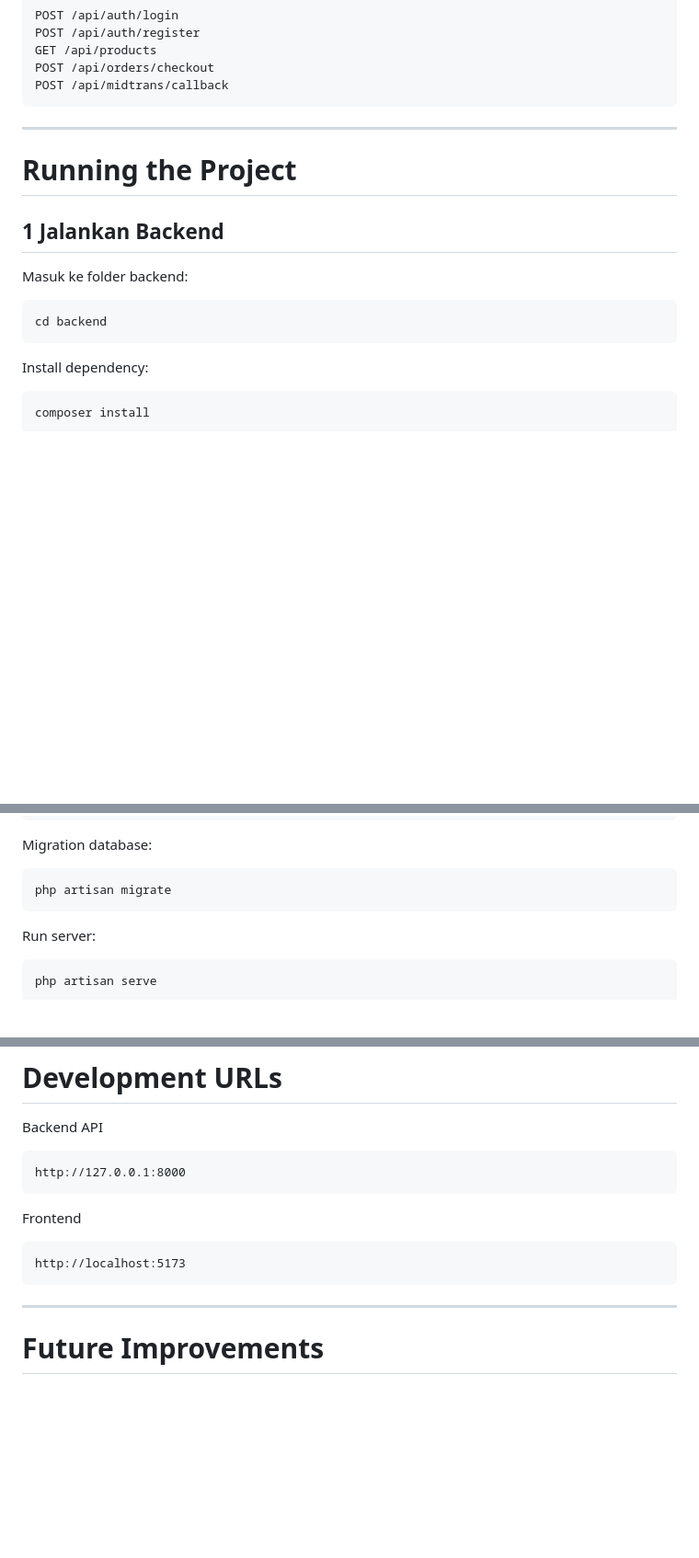
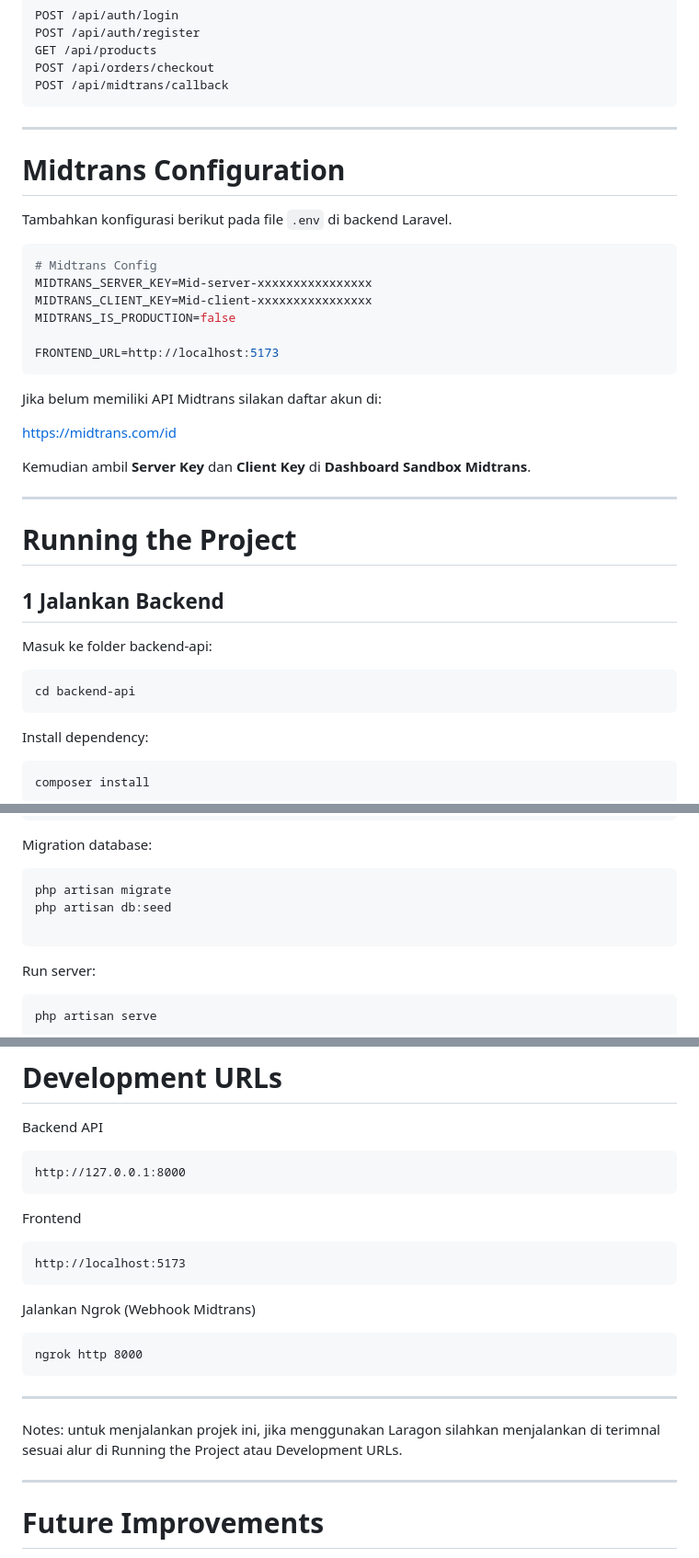
Before and after one commit to chandrakarim/Water-Gallon-E-Commerce-with-Laravel-API-Vue-3-SPA-and-Midtrans-Payment, a Markdown page: README.md, 3 parts joined by grey strips. Shown at 92% size. GitHub-like rendering; blank space fills up the shorter version.

````diff
--- a/README.md
+++ b/README.md
@@ -451,15 +496,34 @@ POST /api/midtrans/callback
 ```
 
 ---
+# Midtrans Configuration
 
+Tambahkan konfigurasi berikut pada file `.env` di backend Laravel.
+
+```env
+# Midtrans Config
+MIDTRANS_SERVER_KEY=Mid-server-xxxxxxxxxxxxxxxx
+MIDTRANS_CLIENT_KEY=Mid-client-xxxxxxxxxxxxxxxx
+MIDTRANS_IS_PRODUCTION=false
+
+FRONTEND_URL=http://localhost:5173
+```
+
+Jika belum memiliki API Midtrans silakan daftar akun di:
+
+https://midtrans.com/id
+
+Kemudian ambil **Server Key** dan **Client Key** di **Dashboard Sandbox Midtrans**.
+
+---
 # Running the Project
 
 ## 1 Jalankan Backend
 
-Masuk ke folder backend:
+Masuk ke folder backend-api:
 
 ```
-cd backend
+cd backend-api
 ```
 
 Install dependency:
@@ -484,6 +548,8 @@ Migration database:
 
 ```
 php artisan migrate
+php artisan db:seed
+
 ```
 
 Run server:
@@ -561,6 +627,14 @@ Frontend
 ```
 http://localhost:5173
 ```
+Jalankan Ngrok (Webhook Midtrans)
+
+```
+ngrok http 8000
+```
+---
+
+Notes: untuk menjalankan projek ini, jika menggunakan Laragon silahkan menjalankan di terimnal sesuai alur di Running the Project atau Development URLs.
 
 ---
 
````
Also changed, not shown: other parts of README.md (+51 -6 lines).
